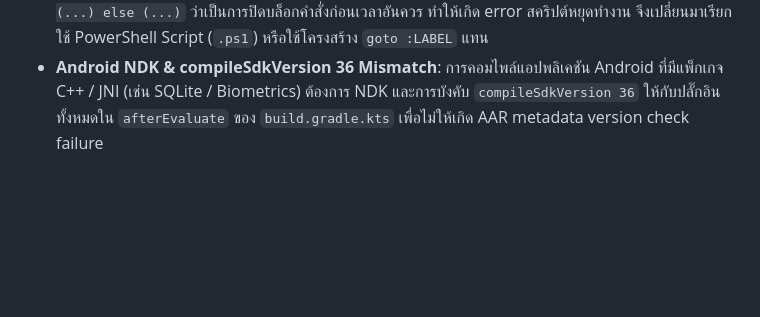
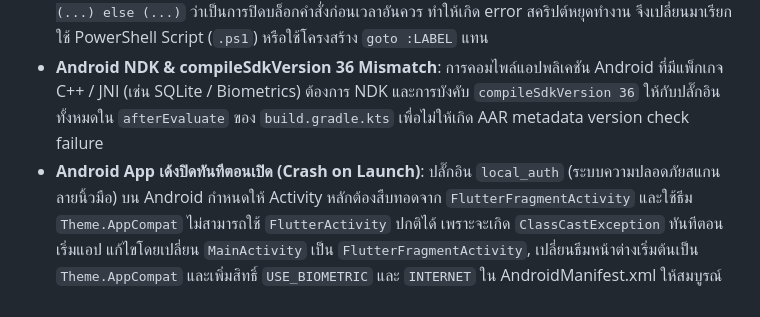
Before and after one commit to thanawit1995/myfinance, a Markdown page: PROGRESS.md, the part around the change. Rendered like a GitHub page; blank space fills up the shorter version.

Commit message:
docs: update PROGRESS.md with Android launch crash resolution

```diff
--- a/PROGRESS.md
+++ b/PROGRESS.md
@@ -504,3 +504,4 @@
 - **ตัวแบ่งบรรทัดและเครื่องหมายจุลภาคในไฟล์ CSV**: ไฟล์ CSV ที่มีตัวเลขใส่เครื่องหมายจุลภาคคั่นหลักพัน เช่น `"THB 1,200.00"` ต้องครอบด้วยเครื่องหมายคำพูด (Quotes) และต้องปรับการแปลงตัวแบ่งบรรทัดทั้ง `\r\n` และ `\n` ให้เป็นมาตรฐานเดียวกัน เพื่อให้อ่านข้อมูลได้ถูกต้องบนทุกระบบปฏิบัติการ
 - **วงเล็บในคำสั่ง Windows Batch (.bat)**: บรรทัดคำสั่ง `cmd.exe` แปลความหมายวงเล็บปิด `)` ภายในบล็อก `if (...) else (...)` ว่าเป็นการปิดบล็อกคำสั่งก่อนเวลาอันควร ทำให้เกิด error สคริปต์หยุดทำงาน จึงเปลี่ยนมาเรียกใช้ PowerShell Script (`.ps1`) หรือใช้โครงสร้าง `goto :LABEL` แทน
 - **Android NDK & compileSdkVersion 36 Mismatch**: การคอมไพล์แอปพลิเคชัน Android ที่มีแพ็กเกจ C++ / JNI (เช่น SQLite / Biometrics) ต้องการ NDK และการบังคับ `compileSdkVersion 36` ให้กับปลั๊กอินทั้งหมดใน `afterEvaluate` ของ `build.gradle.kts` เพื่อไม่ให้เกิด AAR metadata version check failure
+- **Android App เด้งปิดทันทีตอนเปิด (Crash on Launch)**: ปลั๊กอิน `local_auth` (ระบบความปลอดภัยสแกนลายนิ้วมือ) บน Android กำหนดให้ Activity หลักต้องสืบทอดจาก `FlutterFragmentActivity` และใช้ธีม `Theme.AppCompat` ไม่สามารถใช้ `FlutterActivity` ปกติได้ เพราะจะเกิด `ClassCastException` ทันทีตอนเริ่มแอป แก้ไขโดยเปลี่ยน `MainActivity` เป็น `FlutterFragmentActivity`, เปลี่ยนธีมหน้าต่างเริ่มต้นเป็น `Theme.AppCompat` และเพิ่มสิทธิ์ `USE_BIOMETRIC` และ `INTERNET` ใน AndroidManifest.xml ให้สมบูรณ์
```
